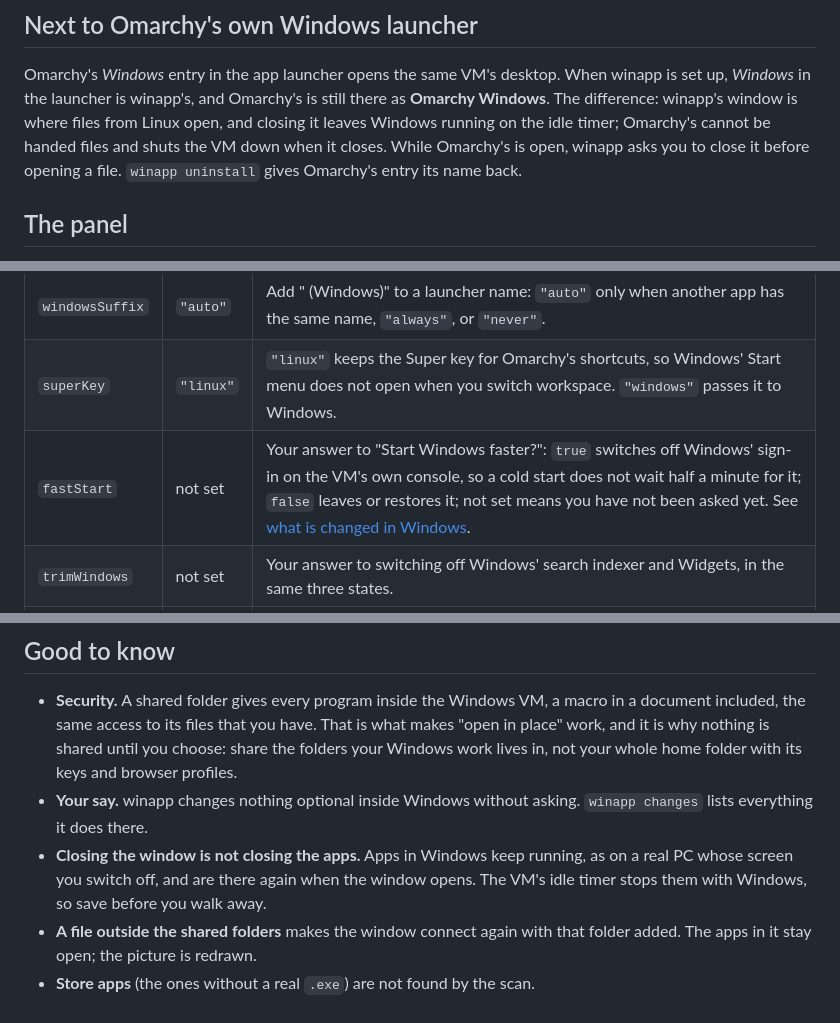
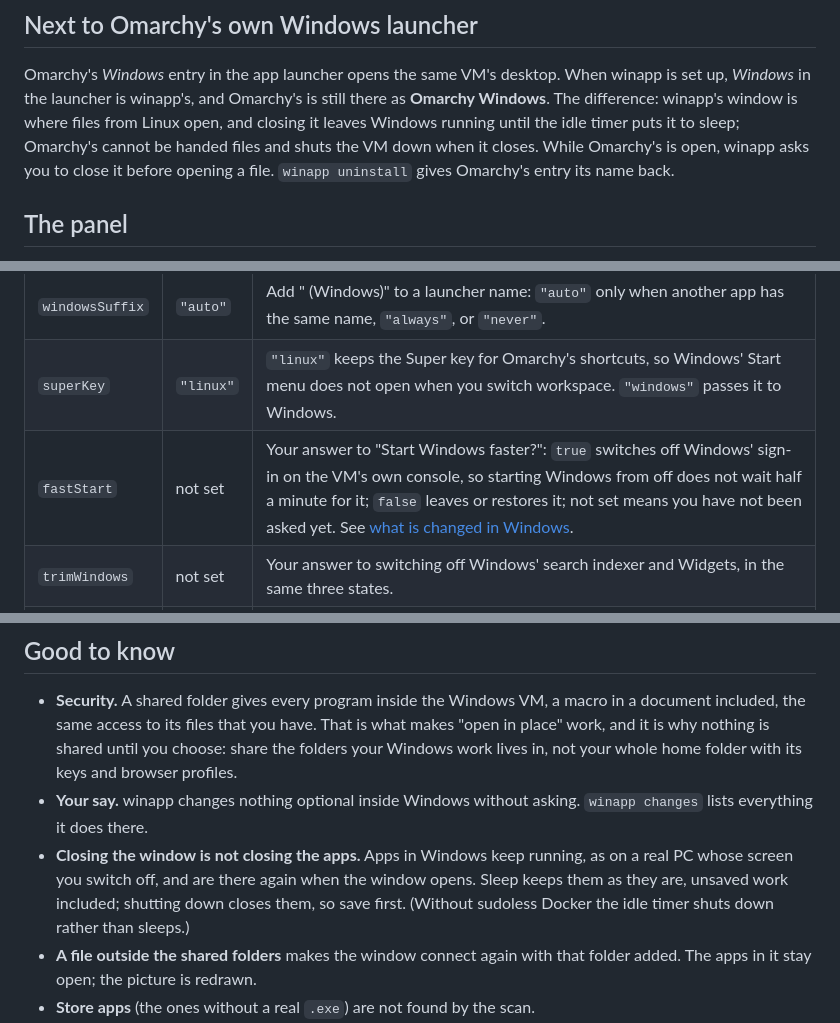
Before and after one commit to ryancoxrbc/omarchy-winapp, a Markdown page: README.md, 3 parts joined by grey strips. GitHub-like rendering.

```diff
--- a/README.md
+++ b/README.md
@@ -137,8 +137,9 @@ rather have the suffix everywhere or nowhere.
 Omarchy's *Windows* entry in the app launcher opens the same VM's desktop. When
 winapp is set up, *Windows* in the launcher is winapp's, and Omarchy's is still
 there as **Omarchy Windows**. The difference: winapp's window is where files
-from Linux open, and closing it leaves Windows running on the idle timer;
-Omarchy's cannot be handed files and shuts the VM down when it closes. While
+from Linux open, and closing it leaves Windows running until the idle timer
+puts it to sleep; Omarchy's cannot be handed files and shuts the VM down when
+it closes. While
 Omarchy's is open, winapp asks you to close it before opening a file.
 `winapp uninstall` gives Omarchy's entry its name back.
 
@@ -227,7 +232,7 @@ winapp setup | doctor [--deep] | logs | uninstall
 | `pointerScale` | `"auto"` | What Windows' mouse pointer is reduced by on a scaled monitor: `"auto"` is the focused monitor's scale; or a percentage, `100` for none. |
 | `windowsSuffix` | `"auto"` | Add " (Windows)" to a launcher name: `"auto"` only when another app has the same name, `"always"`, or `"never"`. |
 | `superKey` | `"linux"` | `"linux"` keeps the Super key for Omarchy's shortcuts, so Windows' Start menu does not open when you switch workspace. `"windows"` passes it to Windows. |
-| `fastStart` | not set | Your answer to "Start Windows faster?": `true` switches off Windows' sign-in on the VM's own console, so a cold start does not wait half a minute for it; `false` leaves or restores it; not set means you have not been asked yet. See [what is changed in Windows](docs/how-it-works.md#what-is-changed-in-windows). |
+| `fastStart` | not set | Your answer to "Start Windows faster?": `true` switches off Windows' sign-in on the VM's own console, so starting Windows from off does not wait half a minute for it; `false` leaves or restores it; not set means you have not been asked yet. See [what is changed in Windows](docs/how-it-works.md#what-is-changed-in-windows). |
 | `trimWindows` | not set | Your answer to switching off Windows' search indexer and Widgets, in the same three states. |
 | `rdpArgs` | `[]` | Extra FreeRDP arguments for the Windows window, for example `["/microphone"]` or `["/kbd:layout:0x0407"]`. |
 
@@ -260,8 +265,9 @@ winapp logs            # the latest session log
   `winapp changes` lists everything it does there.
 - **Closing the window is not closing the apps.** Apps in Windows keep
   running, as on a real PC whose screen you switch off, and are there again
-  when the window opens. The VM's idle timer stops them with Windows, so save
-  before you walk away.
+  when the window opens. Sleep keeps them as they are, unsaved work included;
+  shutting down closes them, so save first. (Without sudoless Docker the idle
+  timer shuts down rather than sleeps.)
 - **A file outside the shared folders** makes the window connect again with
   that folder added. The apps in it stay open; the picture is redrawn.
 - **Store apps** (the ones without a real `.exe`) are not found by the scan.
```
Also changed, not shown: other parts of README.md (+20 -12 lines), CHANGELOG.md (+9 -0 lines), preview.png, 1 other file.
